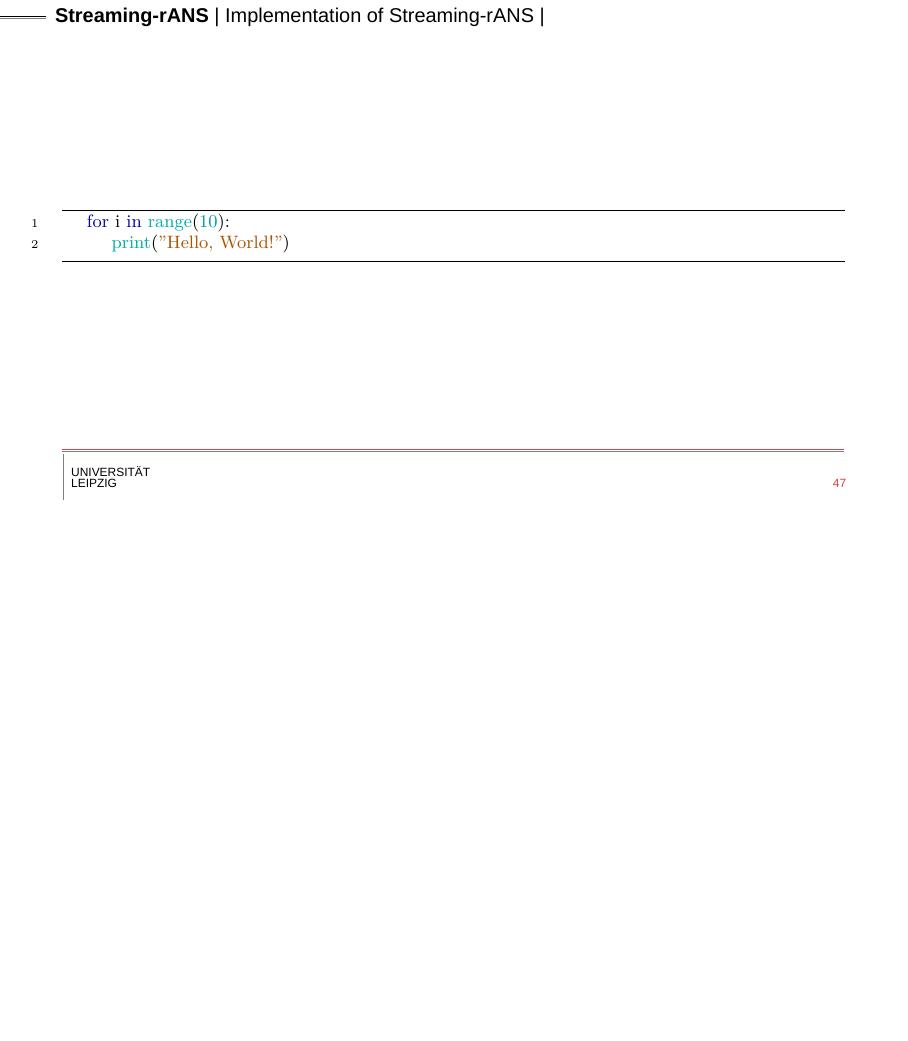
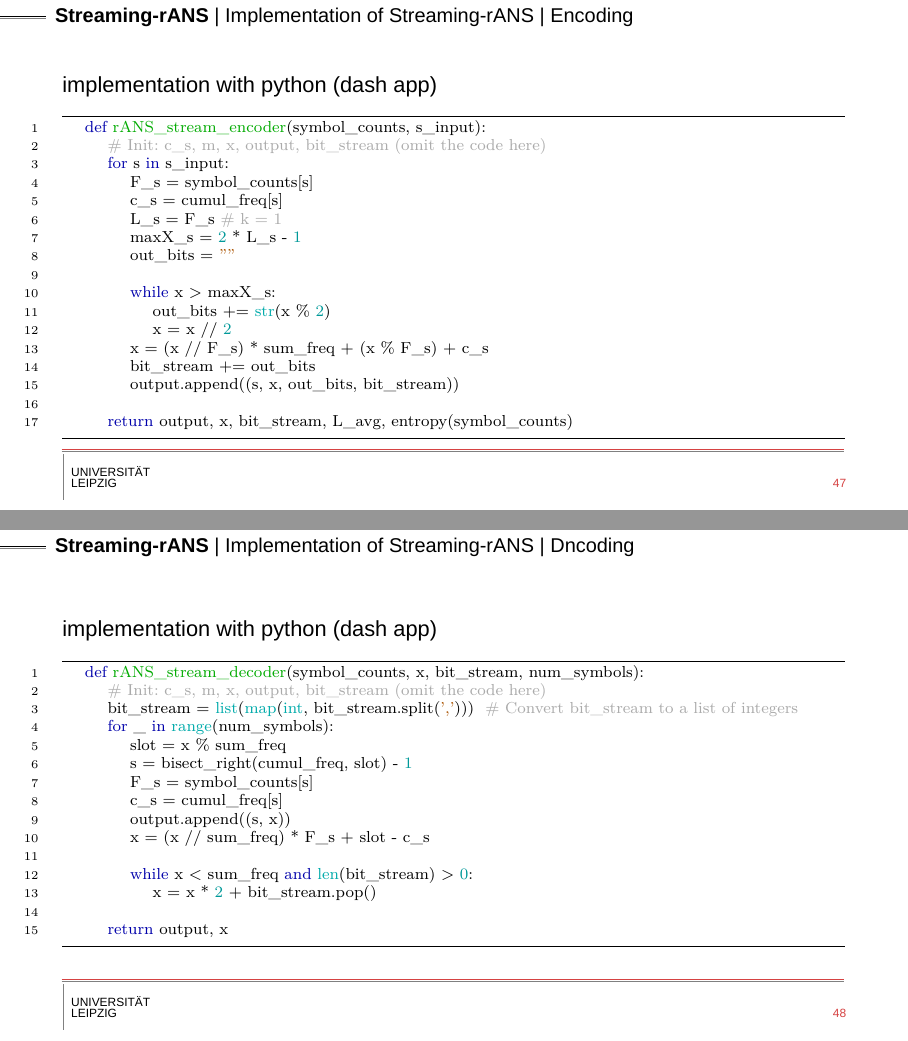
Before and after one commit to hurryclear/cs_theory, LaTeX slides (24ws_data_compression/presentation_slides/main.tex, which reads 24ws_data_compression/presentation_slides/slides/5streamingrANS.tex): page 59 of 63 before the commit and pages 59 and 60 of 64 after it, the two joined at a grey line, the shorter picture padded with empty space. Compiled offline with XeLaTeX; a missing font is replaced by an installed copy or a similar font.

Commit message:
udpate stream implementation in slides

```diff
--- a/24ws_data_compression/presentation_slides/slides/5streamingrANS.tex
+++ b/24ws_data_compression/presentation_slides/slides/5streamingrANS.tex
@@ -104,11 +104,47 @@
 \end{frame}
 
 \subsection{Implementation of Streaming-rANS}
+\subsubsection{Encoding}
 \begin{frame}[fragile]
-    \begin{minted}[linenos, breaklines]{python}
-    for i in range(10):
-        print("Hello, World!")
+    \href{http://localhost:8050}{implementation with python} (\href{https://github.com/hurryclear/cs_theory/tree/data_compression/24ws_data_compression/implementation}{dash app})
+    \begin{minted}[fontsize=\scriptsize, linenos, breaklines]{python}
+    def rANS_stream_encoder(symbol_counts, s_input):
+        # Init: c_s, m, x, output, bit_stream (omit the code here)
+        for s in s_input:
+            F_s = symbol_counts[s]
+            c_s = cumul_freq[s]
+            L_s = F_s # k = 1
+            maxX_s = 2 * L_s - 1
+            out_bits = ""
+
+            while x > maxX_s:
+                out_bits += str(x % 2)
+                x = x // 2
+            x = (x // F_s) * sum_freq + (x % F_s) + c_s
+            bit_stream += out_bits
+            output.append((s, x, out_bits, bit_stream))
+
+        return output, x, bit_stream, L_avg, entropy(symbol_counts)
     \end{minted}
 \end{frame}
+\subsubsection{Dncoding}
+\begin{frame}[fragile]
+    \href{http://localhost:8050}{implementation with python} (\href{https://github.com/hurryclear/cs_theory/tree/data_compression/24ws_data_compression/implementation}{dash app})
+    \begin{minted}[fontsize=\scriptsize, linenos, breaklines]{python}
+    def rANS_stream_decoder(symbol_counts, x, bit_stream, num_symbols):
+        # Init: c_s, m, x, output, bit_stream (omit the code here)
+        bit_stream = list(map(int, bit_stream.split(',')))  # Convert bit_stream to a list of integers
+        for _ in range(num_symbols):
+            slot = x % sum_freq
+            s = bisect_right(cumul_freq, slot) - 1
+            F_s = symbol_counts[s]
+            c_s = cumul_freq[s]
+            output.append((s, x))
+            x = (x // sum_freq) * F_s + slot - c_s
 
-% // TODO: learn the streaming and finish this part before 25.12.24
+            while x < sum_freq and len(bit_stream) > 0:
+                x = x * 2 + bit_stream.pop()
+
+        return output, x
+    \end{minted}
+\end{frame}
```
Also changed, not shown: 24ws_data_compression/presentation_slides/slides/4rANS.tex (+2 -29 lines), 24ws_data_compression/presentation_slides/main.pdf, 13 other files.
